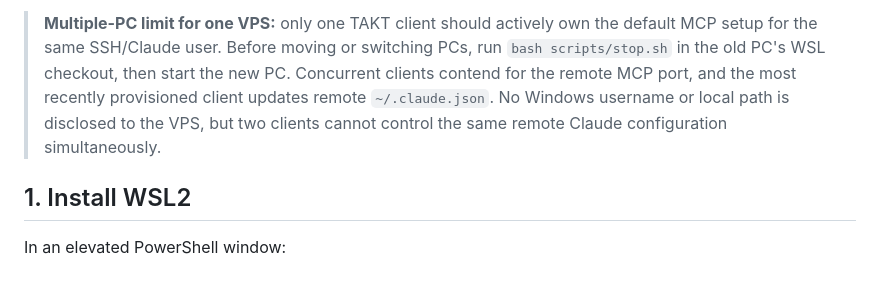
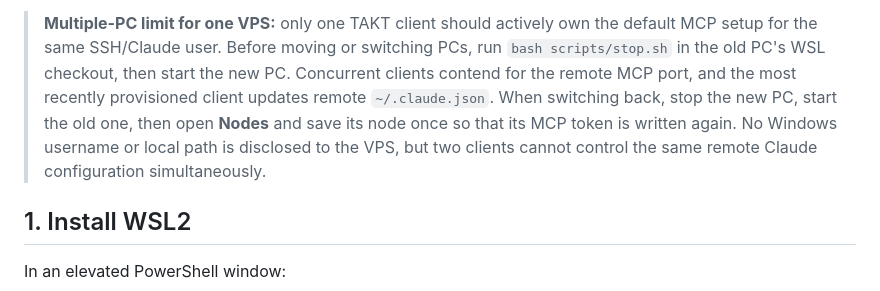
Before and after one commit to willwill85/TAKT-UI-CC, a Markdown page: docs/WINDOWS-WSL2.md, the part around the change. Rendered like a GitHub page.

```diff
--- a/docs/WINDOWS-WSL2.md
+++ b/docs/WINDOWS-WSL2.md
@@ -46,9 +46,10 @@ if requested, open Ubuntu once to create its Linux user, then run the installer
 > **Multiple-PC limit for one VPS:** only one TAKT client should actively own the default MCP setup
 > for the same SSH/Claude user. Before moving or switching PCs, run `bash scripts/stop.sh` in the old
 > PC's WSL checkout, then start the new PC. Concurrent clients contend for the remote MCP port, and
-> the most recently provisioned client updates remote `~/.claude.json`. No Windows username or local
-> path is disclosed to the VPS, but two clients cannot control the same remote Claude configuration
-> simultaneously.
+> the most recently provisioned client updates remote `~/.claude.json`. When switching back, stop the
+> new PC, start the old one, then open **Nodes** and save its node once so that its MCP token is written
+> again. No Windows username or local path is disclosed to the VPS, but two clients cannot control the
+> same remote Claude configuration simultaneously.
 
 ## 1. Install WSL2
 
```
Also changed, not shown: docs/zh-CN/WINDOWS-WSL2.md (+3 -2 lines).
